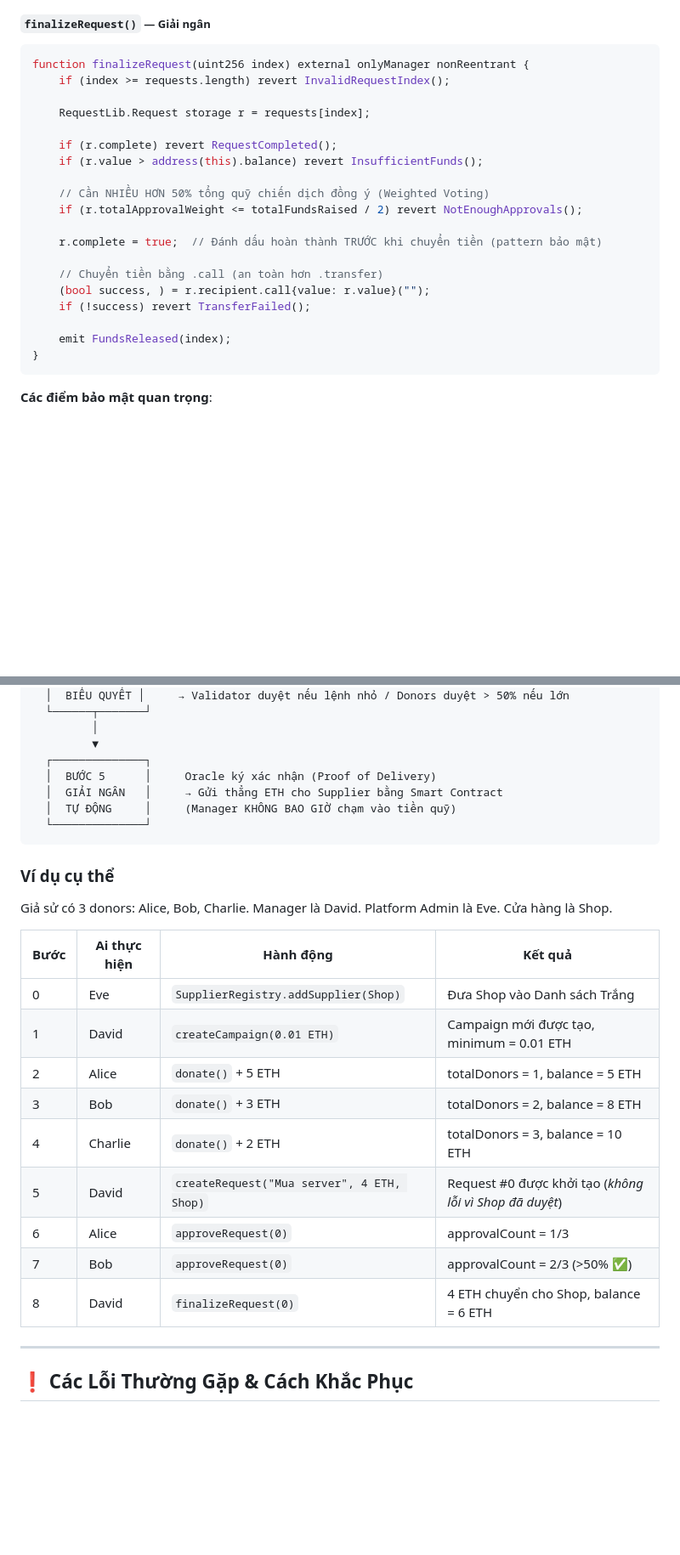
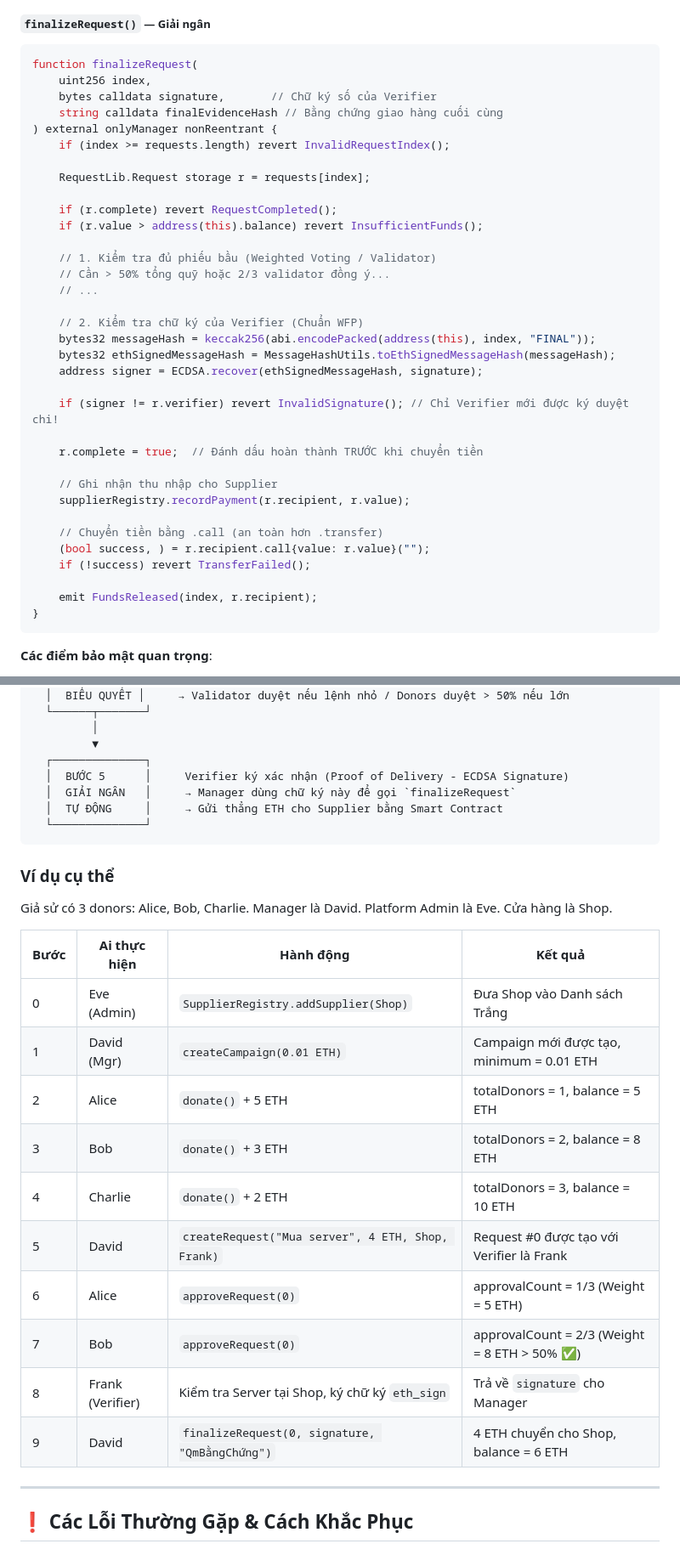
Before and after one commit to Duy-T-Nguyen/fundraising-blockchain, a Markdown page: bc/README.md, 2 parts joined by grey strips. Shown at 85% size. GitHub-like rendering; blank space fills up the shorter version.

````diff
--- a/bc/README.md
+++ b/bc/README.md
@@ -717,7 +728,11 @@ function approveRequest(uint256 index) external onlyActive {
 ##### `finalizeRequest()` — Giải ngân
 
 ```solidity
-function finalizeRequest(uint256 index) external onlyManager nonReentrant {
+function finalizeRequest(
+    uint256 index,
+    bytes calldata signature,       // Chữ ký số của Verifier
+    string calldata finalEvidenceHash // Bằng chứng giao hàng cuối cùng
+) external onlyManager nonReentrant {
     if (index >= requests.length) revert InvalidRequestIndex();
 
     RequestLib.Request storage r = requests[index];
@@ -725,16 +740,27 @@ function finalizeRequest(uint256 index) external onlyManager nonReentrant {
     if (r.complete) revert RequestCompleted();
     if (r.value > address(this).balance) revert InsufficientFunds();
 
-    // Cần NHIỀU HƠN 50% tổng quỹ chiến dịch đồng ý (Weighted Voting)
-    if (r.totalApprovalWeight <= totalFundsRaised / 2) revert NotEnoughApprovals();
-
-    r.complete = true;  // Đánh dấu hoàn thành TRƯỚC khi chuyển tiền (pattern bảo mật)
+    // 1. Kiểm tra đủ phiếu bầu (Weighted Voting / Validator)
+    // Cần > 50% tổng quỹ hoặc 2/3 validator đồng ý...
+    // ...
+
+    // 2. Kiểm tra chữ ký của Verifier (Chuẩn WFP)
+    bytes32 messageHash = keccak256(abi.encodePacked(address(this), index, "FINAL"));
+    bytes32 ethSignedMessageHash = MessageHashUtils.toEthSignedMessageHash(messageHash);
+    address signer = ECDSA.recover(ethSignedMessageHash, signature);
+
+    if (signer != r.verifier) revert InvalidSignature(); // Chỉ Verifier mới được ký duyệt chi!
+
+    r.complete = true;  // Đánh dấu hoàn thành TRƯỚC khi chuyển tiền
+
+    // Ghi nhận thu nhập cho Supplier
+    supplierRegistry.recordPayment(r.recipient, r.value);
 
     // Chuyển tiền bằng .call (an toàn hơn .transfer)
     (bool success, ) = r.recipient.call{value: r.value}("");
     if (!success) revert TransferFailed();
 
-    emit FundsReleased(index);
+    emit FundsReleased(index, r.recipient);
 }
 ```
 
@@ -1530,9 +1556,9 @@ Dành cho các khoản chi lớn hoặc lộ trình dự án dài hơi. Giải n
          │
          ▼
   ┌──────────────┐
-  │  BƯỚC 5      │     Oracle ký xác nhận (Proof of Delivery)
-  │  GIẢI NGÂN   │     → Gửi thẳng ETH cho Supplier bằng Smart Contract
-  │  TỰ ĐỘNG     │     (Manager KHÔNG BAO GIỜ chạm vào tiền quỹ)
+  │  BƯỚC 5      │     Verifier ký xác nhận (Proof of Delivery - ECDSA Signature)
+  │  GIẢI NGÂN   │     → Manager dùng chữ ký này để gọi `finalizeRequest`
+  │  TỰ ĐỘNG     │     → Gửi thẳng ETH cho Supplier bằng Smart Contract
   └──────────────┘
 ```
 
@@ -1542,15 +1568,16 @@ Giả sử có 3 donors: Alice, Bob, Charlie. Manager là David. Platform Admin
 
 | Bước | Ai thực hiện | Hành động | Kết quả |
 |---|---|---|---|
-| 0 | Eve | `SupplierRegistry.addSupplier(Shop)` | Đưa Shop vào Danh sách Trắng |
-| 1 | David | `createCampaign(0.01 ETH)` | Campaign mới được tạo, minimum = 0.01 ETH |
+| 0 | Eve (Admin) | `SupplierRegistry.addSupplier(Shop)` | Đưa Shop vào Danh sách Trắng |
+| 1 | David (Mgr) | `createCampaign(0.01 ETH)` | Campaign mới được tạo, minimum = 0.01 ETH |
 | 2 | Alice | `donate()` + 5 ETH | totalDonors = 1, balance = 5 ETH |
 | 3 | Bob | `donate()` + 3 ETH | totalDonors = 2, balance = 8 ETH |
 | 4 | Charlie | `donate()` + 2 ETH | totalDonors = 3, balance = 10 ETH |
-| 5 | David | `createRequest("Mua server", 4 ETH, Shop)` | Request #0 được khởi tạo (*không lỗi vì Shop đã duyệt*) |
-| 6 | Alice | `approveRequest(0)` | approvalCount = 1/3 |
-| 7 | Bob | `approveRequest(0)` | approvalCount = 2/3 (>50% ✅) |
-| 8 | David | `finalizeRequest(0)` | 4 ETH chuyển cho Shop, balance = 6 ETH |
+| 5 | David | `createRequest("Mua server", 4 ETH, Shop, Frank)` | Request #0 được tạo với Verifier là Frank |
+| 6 | Alice | `approveRequest(0)` | approvalCount = 1/3 (Weight = 5 ETH) |
+| 7 | Bob | `approveRequest(0)` | approvalCount = 2/3 (Weight = 8 ETH > 50% ✅) |
+| 8 | Frank (Verifier)| Kiểm tra Server tại Shop, ký chữ ký `eth_sign` | Trả về `signature` cho Manager |
+| 9 | David | `finalizeRequest(0, signature, "QmBằngChứng")` | 4 ETH chuyển cho Shop, balance = 6 ETH |
 
 ---
 
````
Also changed, not shown: other parts of bc/README.md (+17 -6 lines), README.md (+5 -5 lines).
